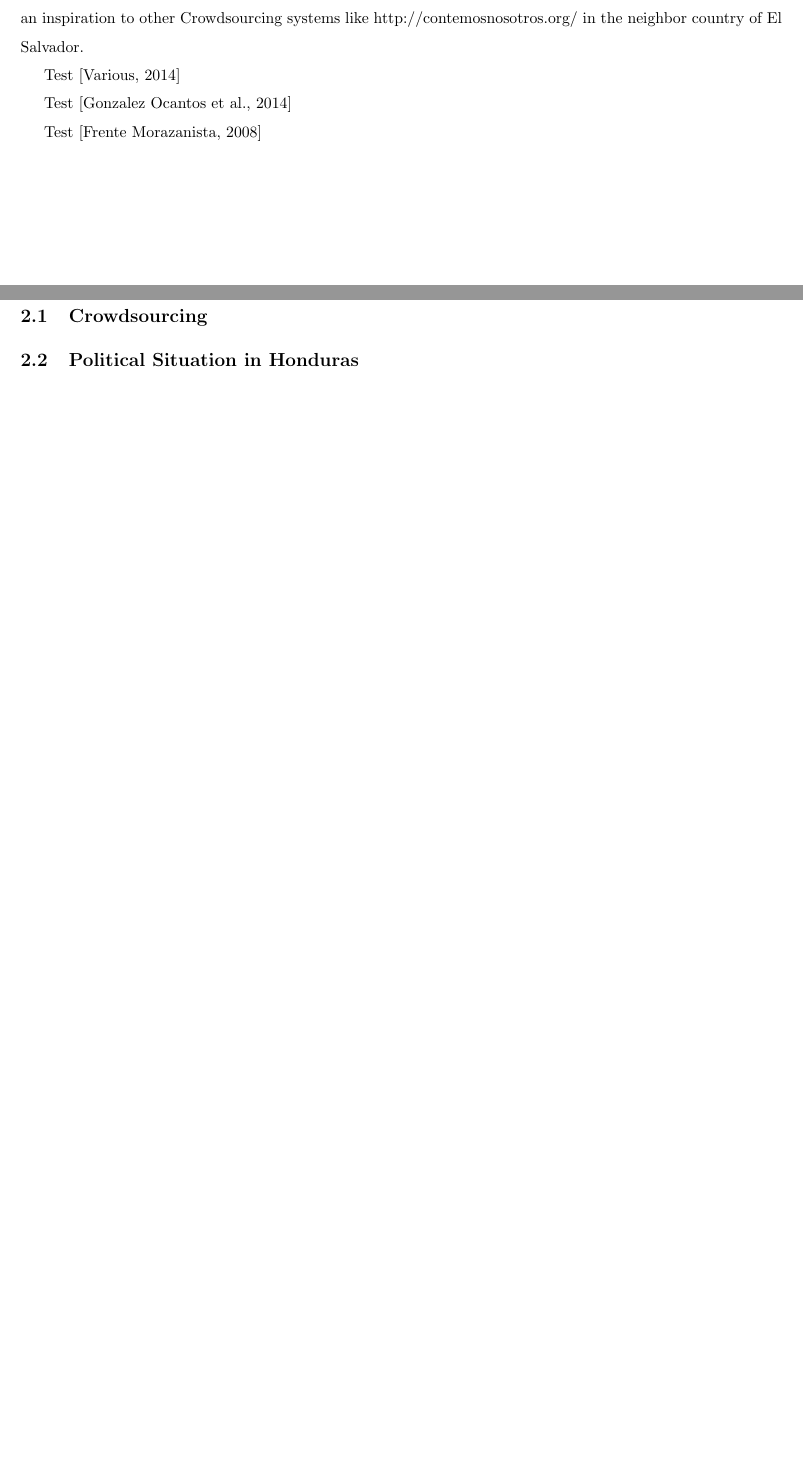
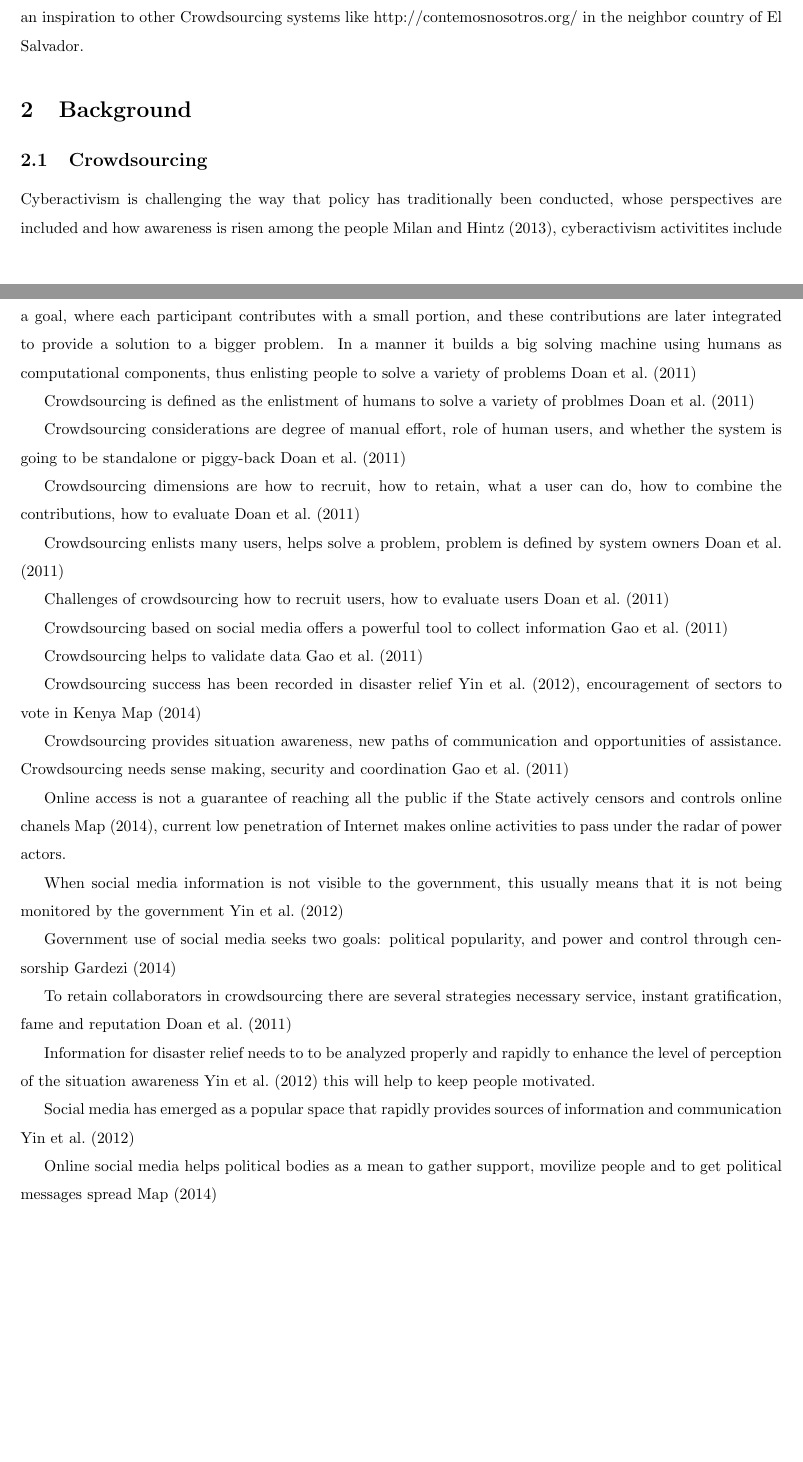
Before and after one commit to cariasa/ipp, a LaTeX paper (ipp2014.tex): two parts of pages 2 and 3 of 4 before the commit and two parts of pages 2 and 3 of 5 after it, joined at a grey line, cut so that both start at the same text, the shorter picture padded with empty space. Compiled offline with pdfLaTeX.

Commit message:
Inicio de sección de background

```diff
--- a/ipp2014.tex
+++ b/ipp2014.tex
@@ -3,6 +3,7 @@
 \usepackage{authblk}
 \usepackage[margin=2cm]{geometry}
 \renewcommand{\baselinestretch}{1.5}
+\usepackage[round]{natbib}
 %opening
 \title{Population as Auditor of an Election Process in Honduras: VotoSocial}
 \author[1,2]{Carlos Roberto Arias (cariasa@unitec.edu)}
@@ -42,14 +43,57 @@ Democracy is not an easy feat, especially in a developing country as Honduras, b
 
 These kinds of systems will help society get a better participation in the governance of a country, because they will make people be heard by their government and will increase general public awareness. In addition to these benefits, VotoSocial provides a path to a more transparent electoral process, so much that it has serve as an inspiration to other Crowdsourcing systems like http://contemosnosotros.org/ in the neighbor country of El Salvador.
 
-Test \cite{demobook}
 
-Test \cite{gonza2014}
-
-Test \cite{melvid}
 
 \section{Background}
 \subsection{Crowdsourcing}
+
+Cyberactivism is challenging the way that policy has traditionally been conducted, whose perspectives are included and how awareness is risen among the people \cite{milan2013}, cyberactivism activitites include among others crowdsourcing. Crowdsourcing is a process where an online community collaborates to reach a goal, where each participant contributes with a small portion, and these contributions are later integrated to provide a solution to a bigger problem. In a manner it builds a big solving machine using humans as computational components, thus enlisting people to solve a variety of problems \cite{doan2011}
+
+
+
+
+Crowdsourcing is defined as the enlistment of humans to solve a variety of problmes \cite{doan2011}
+
+Crowdsourcing considerations  are degree of manual effort, role of human users, and whether the system is going to be standalone or piggy-back \cite{doan2011}
+
+Crowdsourcing dimensions are how to recruit, how to retain, what a user can do, how to combine the contributions, how to evaluate \cite{doan2011}
+
+Crowdsourcing enlists many users, helps solve a problem, problem is defined by system owners \cite{doan2011}
+
+Challenges of crowdsourcing how to recruit users, how to evaluate users \cite{doan2011}
+
+Crowdsourcing based on social media offers a powerful tool to collect information \cite{gao2011}
+
+Crowdsourcing helps to validate data \cite{gao2011}
+
+Crowdsourcing success has been recorded in disaster relief \cite{yin2012}, encouragement of sectors to vote in Kenya \cite{map2014}
+
+
+Crowdsourcing provides situation awareness, new paths of communication and opportunities of assistance. Crowdsourcing needs sense making, security and coordination \cite{gao2011}
+
+
+Online access is not a guarantee of reaching all the public if the State actively censors and controls online chanels \cite{map2014}, current low penetration of Internet makes online activities to pass under the radar of power actors.
+
+When social media information is not visible to the government, this usually means that it is not being monitored by the government \cite{yin2012}
+
+Government use of social media seeks two goals:  political popularity, and power and control through censorship \cite{saadia2014}
+
+
+To retain collaborators in crowdsourcing there are several strategies necessary service, instant gratification, fame and reputation \cite{doan2011}
+
+Information for disaster relief needs to to be analyzed properly and rapidly to enhance the level of perception of the situation awareness \cite{yin2012} this will help to keep people motivated.
+
+
+Social media has emerged as a popular space that rapidly provides sources of information and communication \cite{yin2012}
+
+
+Online social media helps political bodies as a mean to gather support, movilize people and to get political messages spread \cite{map2014}
+
+
+
+
+
 \subsection{Political Situation in Honduras}
 
 \section{Government Elections 2013: The Birth of VotoSocial}
```
Also changed, not shown: ipp.bib (+25 -0 lines), ipp2014.bbl, ipp2014.tex (2 more changed lines), 7 other files.
